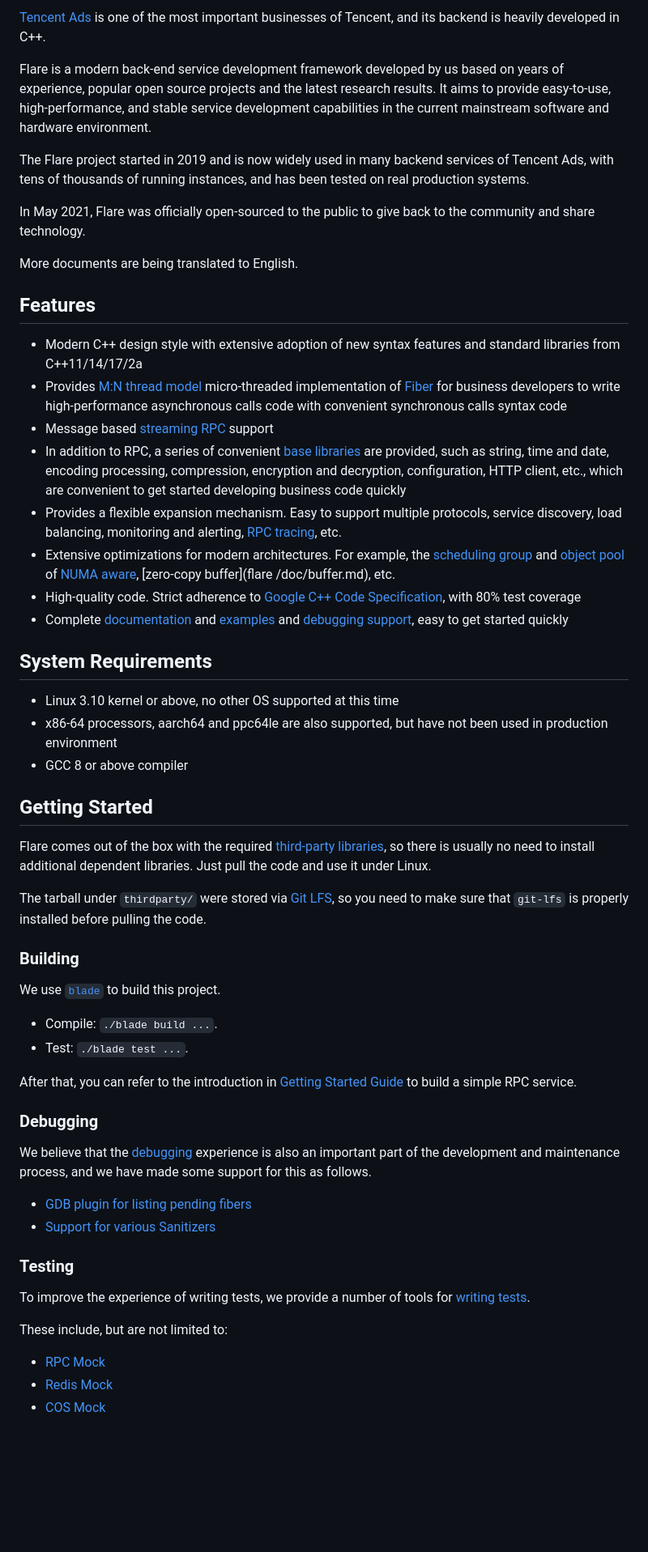
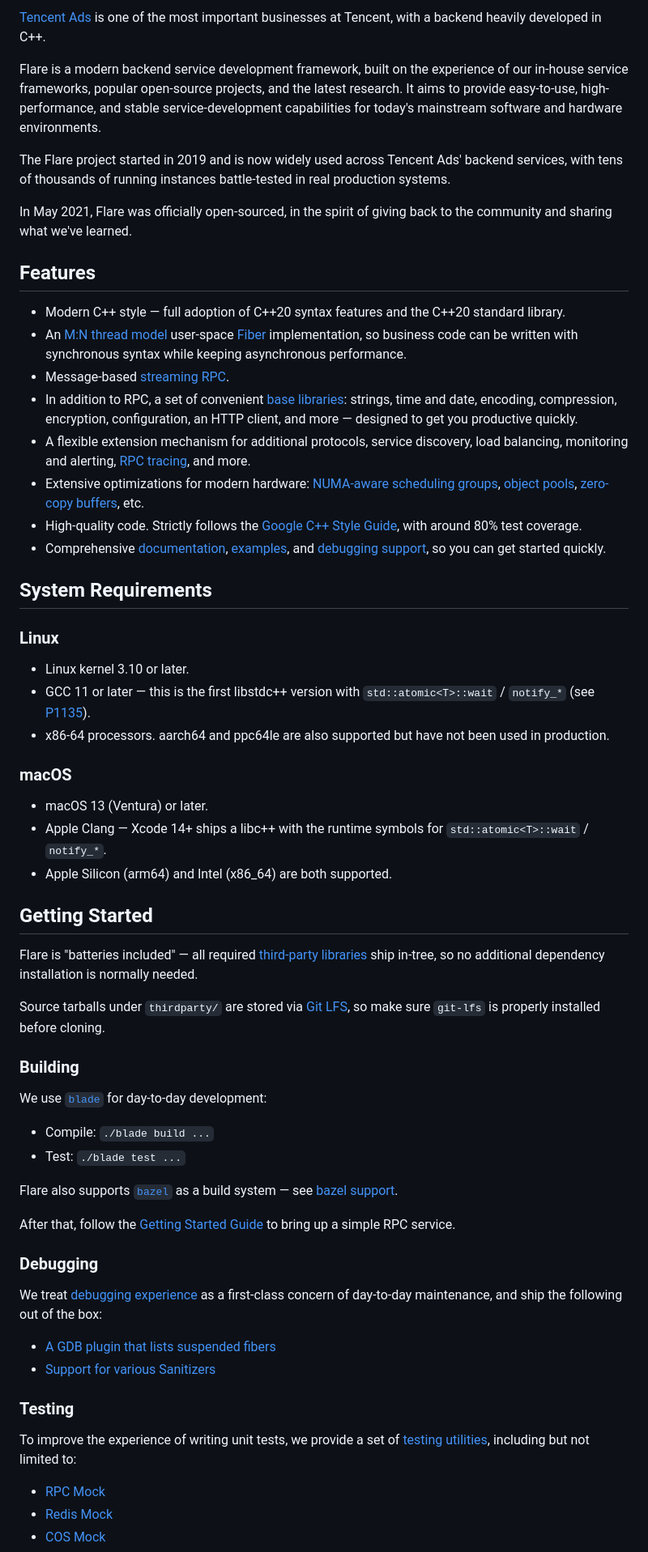
Before and after one commit to Tencent/flare, a Markdown page: README-en.md, the part around one of its changes. Shown at 81% size. Rendered like a GitHub page; blank space fills up the shorter version.

```diff
--- a/README-en.md
+++ b/README-en.md
@@ -7,71 +9,64 @@
 
-[Tencent Ads](https://e.qq.com/ads/) is one of the most important businesses of Tencent, and its backend is heavily
-developed in C++.
+[Tencent Ads](https://e.qq.com/ads/) is one of the most important businesses at Tencent, with a backend heavily developed in C++.
 
-Flare is a modern back-end service development framework developed by us based on years of experience, popular open
-source projects and the latest research results. It aims to provide easy-to-use, high-performance, and stable service
-development capabilities in the current mainstream software and hardware environment.
+Flare is a modern backend service development framework, built on the experience of our in-house service frameworks, popular open-source projects, and the latest research. It aims to provide easy-to-use, high-performance, and stable service-development capabilities for today's mainstream software and hardware environments.
 
-The Flare project started in 2019 and is now widely used in many backend services of Tencent Ads, with tens of
-thousands of running instances, and has been tested on real production systems.
+The Flare project started in 2019 and is now widely used across Tencent Ads' backend services, with tens of thousands of running instances battle-tested in real production systems.
 
-In May 2021, Flare was officially open-sourced to the public to give back to the community and share technology.
-
-More documents are being translated to English.
+In May 2021, Flare was officially open-sourced, in the spirit of giving back to the community and sharing what we've learned.
 
 ## Features
 
-- Modern C++ design style with extensive adoption of new syntax features and standard libraries from C++11/14/17/2a
-- Provides [M:N thread model](https://en.wikipedia.org/wiki/Thread_(computing)) micro-threaded implementation of
-  [Fiber](flare/doc/fiber.md) for business developers to write high-performance asynchronous calls code with convenient
-  synchronous calls syntax code
-- Message based [streaming RPC](flare/doc/streaming-rpc.md) support
-- In addition to RPC, a series of convenient [base libraries](flare/base) are provided, such as string, time and date,
-  encoding processing, compression, encryption and decryption, configuration, HTTP client, etc., which are convenient to
-  get started developing business code quickly
-- Provides a flexible expansion mechanism. Easy to support multiple protocols, service discovery, load balancing,
-  monitoring and alerting, [RPC tracing](flare/doc/tracing.md), etc.
-- Extensive optimizations for modern architectures. For example, the [scheduling group](flare/doc/scheduling-group.md) and
-  [object pool](flare/doc/object-pool.md) of [NUMA aware](https://en.wikipedia.org/wiki/Non-uniform_memory_access),
-  [zero-copy buffer](flare /doc/buffer.md), etc.
-- High-quality code. Strict adherence to [Google C++ Code Specification](https://google.github.io/styleguide/cppguide.html),
-  with 80% test coverage
-- Complete [documentation](flare/doc) and [examples](flare/example) and [debugging support](flare/doc/debugging.md),
-  easy to get started quickly
+- Modern C++ style — full adoption of C++20 syntax features and the C++20 standard library.
+- An [M:N thread model](https://en.wikipedia.org/wiki/Thread_(computing)) user-space [Fiber](flare/doc/fiber.md) implementation, so business code can be written with synchronous syntax while keeping asynchronous performance.
+- Message-based [streaming RPC](flare/doc/streaming-rpc.md).
+- In addition to RPC, a set of convenient [base libraries](flare/base): strings, time and date, encoding, compression, encryption, configuration, an HTTP client, and more — designed to get you productive quickly.
+- A flexible extension mechanism for additional protocols, service discovery, load balancing, monitoring and alerting, [RPC tracing](flare/doc/tracing.md), and more.
+- Extensive optimizations for modern hardware: [NUMA-aware](https://en.wikipedia.org/wiki/Non-uniform_memory_access) [scheduling groups](flare/doc/scheduling-group.md), [object pools](flare/doc/object-pool.md), [zero-copy buffers](flare/doc/buffer.md), etc.
+- High-quality code. Strictly follows the [Google C++ Style Guide](https://google.github.io/styleguide/cppguide.html), with around 80% test coverage.
+- Comprehensive [documentation](flare/doc), [examples](flare/example), and [debugging support](flare/doc/debugging.md), so you can get started quickly.
 
 ## System Requirements
 
-- Linux 3.10 kernel or above, no other OS supported at this time
-- x86-64 processors, aarch64 and ppc64le are also supported, but have not been used in production environment
-- GCC 8 or above compiler
+### Linux
+
+- Linux kernel 3.10 or later.
+- GCC 11 or later — this is the first libstdc++ version with `std::atomic<T>::wait` / `notify_*` (see [P1135](https://wg21.link/p1135)).
+- x86-64 processors. aarch64 and ppc64le are also supported but have not been used in production.
+
+### macOS
+
+- macOS 13 (Ventura) or later.
+- Apple Clang — Xcode 14+ ships a libc++ with the runtime symbols for `std::atomic<T>::wait` / `notify_*`.
+- Apple Silicon (arm64) and Intel (x86_64) are both supported.
 
 ## Getting Started
 
-Flare comes out of the box with the required [third-party libraries](thirdparty/), so there is usually no need to install additional dependent libraries. Just pull the code and use it under Linux.
+Flare is "batteries included" — all required [third-party libraries](thirdparty/) ship in-tree, so no additional dependency installation is normally needed.
 
-The tarball under `thirdparty/` were stored via [Git LFS](https://git-lfs.github.com/), so you need to make sure that `git-lfs` is properly installed before pulling the code.
+Source tarballs under `thirdparty/` are stored via [Git LFS](https://git-lfs.github.com/), so make sure `git-lfs` is properly installed before cloning.
 
 ### Building
 
-We use [`blade`](https://github.com/chen3feng/blade-build) to build this project.
+We use [`blade`](https://github.com/blade-build/blade-build) for day-to-day development:
 
-- Compile: `./blade build ...`.
-- Test: `./blade test ...`.
+- Compile: `./blade build ...`
+- Test: `./blade test ...`
 
-After that, you can refer to the introduction in [Getting Started Guide](flare/doc/intro-rpc.md) to build a simple RPC service.
+Flare also supports [`bazel`](https://bazel.build) as a build system — see [bazel support](bazel/support/README.md).
+
+After that, follow the [Getting Started Guide](flare/doc/intro-rpc.md) to bring up a simple RPC service.
 
 ### Debugging
 
-We believe that the [debugging](flare/doc/debugging.md) experience is also an important part of the development and maintenance process, and we have made some support for this as follows.
+We treat [debugging experience](flare/doc/debugging.md) as a first-class concern of day-to-day maintenance, and ship the following out of the box:
 
-- [GDB plugin for listing pending fibers](flare/doc/gdb-plugin.md)
+- [A GDB plugin that lists suspended fibers](flare/doc/gdb-plugin.md)
 - [Support for various Sanitizers](flare/doc/sanitizers.md)
 
 ### Testing
 
-To improve the experience of writing tests, we provide a number of tools for [writing tests](flare/doc/testing.md).
-
-These include, but are not limited to:
+To improve the experience of writing unit tests, we provide a set of [testing utilities](flare/doc/testing.md), including but not limited to:
 
 - [RPC Mock](flare/testing/rpc_mock.h)
 - [Redis Mock](flare/testing/redis_mock.h)
```
Also changed, not shown: other parts of README-en.md (+25 -23 lines), 1 other file.
